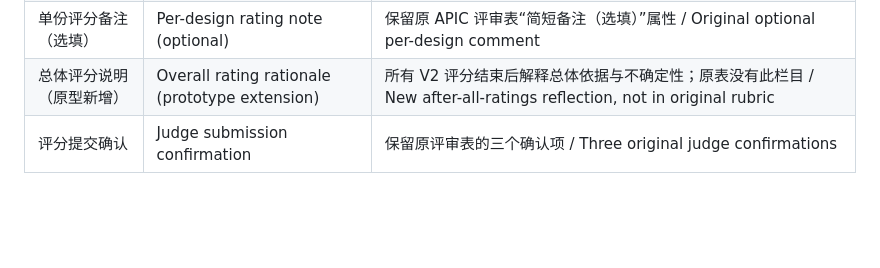
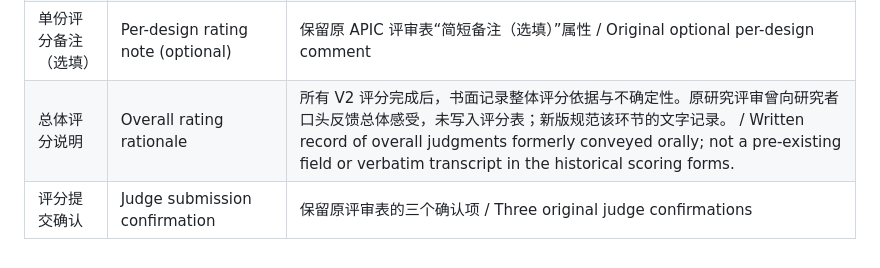
Before and after one commit to AnnaMonologue/PCR-Research-Lab, a Markdown page: docs/TERMINOLOGY.md, the part around the change. Rendered like a GitHub page; blank space fills up the shorter version.

Commit message:
docs: clarify overall judge rationale as formalized original oral feedback

```diff
--- a/docs/TERMINOLOGY.md
+++ b/docs/TERMINOLOGY.md
@@ -101,5 +101,5 @@
 | 阶段提交与锁定 | Phase submission and lock | 草稿保存不同于不可随意撤回的阶段提交 / Draft save differs from final phase commit |
 | 修改处理说明 | Critique disposition and evidence | E 参照 C 选处理类型并由参与者自行解释 V2 变化 / Participant-authored disposition and evidence |
 | 单份评分备注（选填） | Per-design rating note (optional) | 保留原 APIC 评审表“简短备注（选填）”属性 / Original optional per-design comment |
-| 总体评分说明（原型新增） | Overall rating rationale (prototype extension) | 所有 V2 评分结束后解释总体依据与不确定性；原表没有此栏目 / New after-all-ratings reflection, not in original rubric |
+| 总体评分说明 | Overall rating rationale | 所有 V2 评分完成后，书面记录整体评分依据与不确定性。原研究评审曾向研究者口头反馈总体感受，未写入评分表；新版规范该环节的文字记录。 / Written record of overall judgments formerly conveyed orally; not a pre-existing field or verbatim transcript in the historical scoring forms. |
 | 评分提交确认 | Judge submission confirmation | 保留原评审表的三个确认项 / Three original judge confirmations |
```
